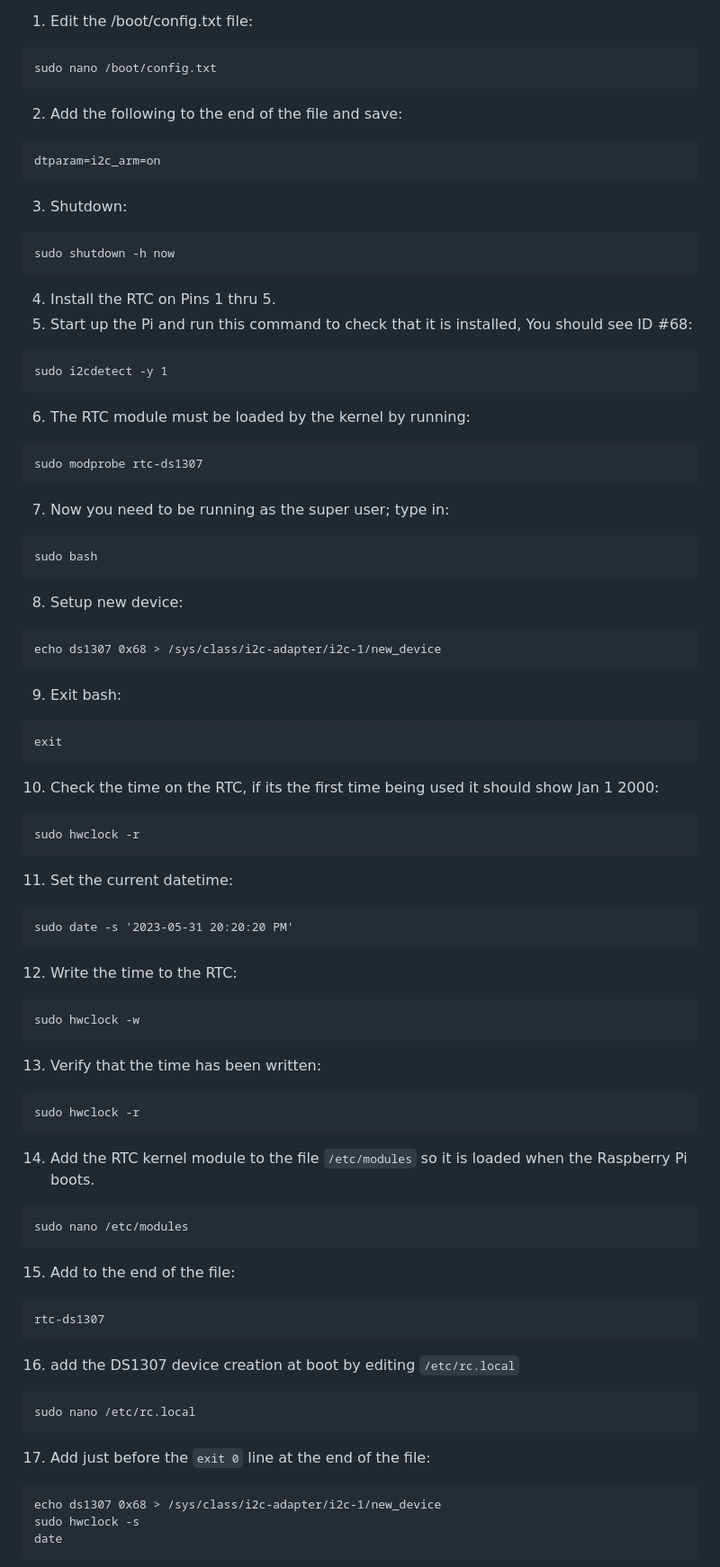
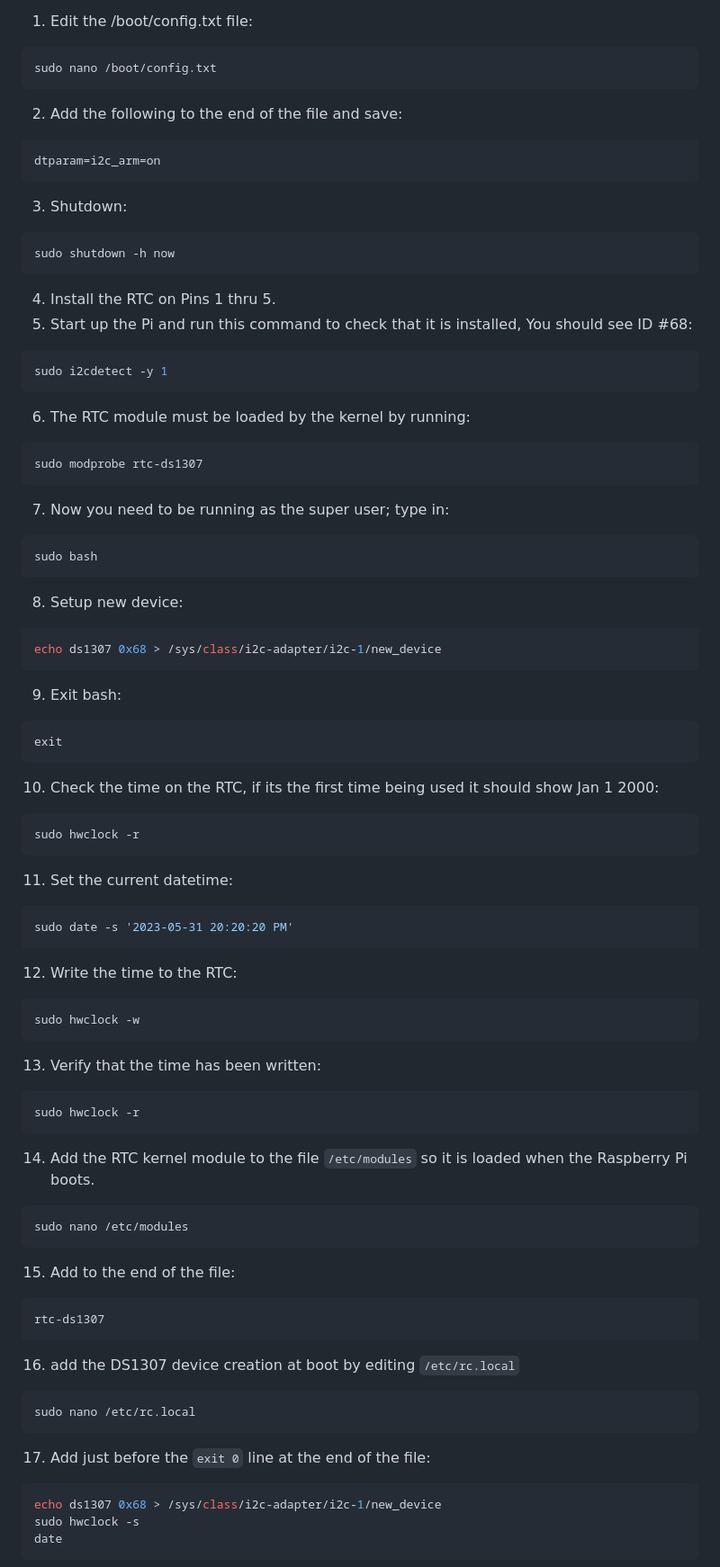
Before and after one commit to chriskomus/solar-battery-bt-monitor, a Markdown page: docs/hardware_setup.md, the part around one of its changes. Shown at 90% size. Rendered like a GitHub page.

Commit message:
Update hardware docs

````diff
--- a/docs/hardware_setup.md
+++ b/docs/hardware_setup.md
@@ -214,66 +207,66 @@ This is only required if the Pi won't have internet access. The Pi gets the curr
 1. Edit the /boot/config.txt file:
-```
+```bash
 sudo nano /boot/config.txt
 ```
 2. Add the following to the end of the file and save:
-```
+```bash
 dtparam=i2c_arm=on
 ```
 3. Shutdown:
-```
+```bash
 sudo shutdown -h now
 ```
 4. Install the RTC on Pins 1 thru 5.
 5. Start up the Pi and run this command to check that it is installed, You should see ID #68:
-```
+```bash
 sudo i2cdetect -y 1
 ```
 6. The RTC module must be loaded by the kernel by running:
-```
+```bash
 sudo modprobe rtc-ds1307
 ```
 7. Now you need to be running as the super user; type in:
-```
+```bash
 sudo bash
 ```
 8. Setup new device:
-```
+```bash
 echo ds1307 0x68 > /sys/class/i2c-adapter/i2c-1/new_device
 ```
 9. Exit bash:
-```
+```bash
 exit
 ```
 10. Check the time on the RTC, if its the first time being used it should show Jan 1 2000:
-```
+```bash
 sudo hwclock -r
 ```
 11. Set the current datetime:
-```
+```bash
 sudo date -s '2023-05-31 20:20:20 PM'
 ```
 12. Write the time to the RTC:
-```
+```bash
 sudo hwclock -w
 ```
 13. Verify that the time has been written:
-```
+```bash
 sudo hwclock -r
 ```
 14. Add the RTC kernel module to the file `/etc/modules` so it is loaded when the Raspberry Pi boots.
-```
+```bash
 sudo nano /etc/modules
 ```
 15. Add to the end of the file:
-```
+```bash
 rtc-ds1307
 ```
 16. add the DS1307 device creation at boot by editing `/etc/rc.local`
-```
+```bash
 sudo nano /etc/rc.local
 ```
 17. Add just before the `exit 0` line at the end of the file:
-```
+```bash
 echo ds1307 0x68 > /sys/class/i2c-adapter/i2c-1/new_device
 sudo hwclock -s
 date
````
Also changed, not shown: other parts of docs/hardware_setup.md (+4 -11 lines).
